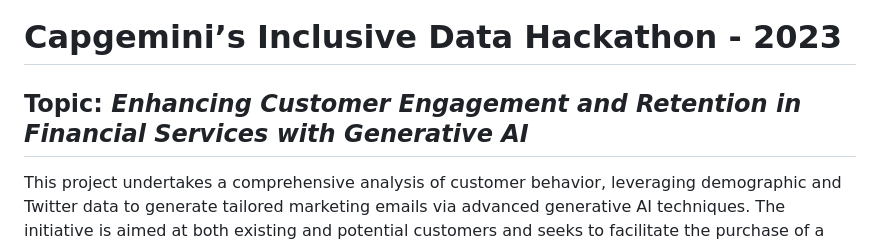
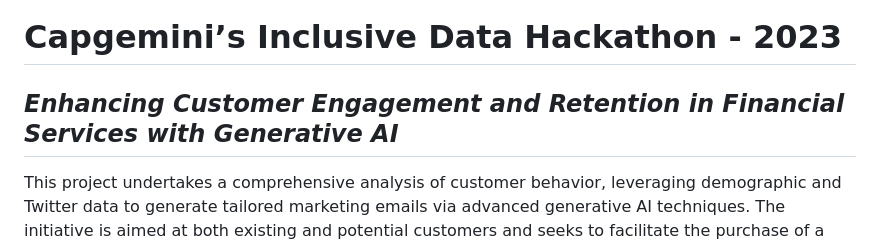
Before and after one commit to vritansh/hackathon-complete, a Markdown page: README.md, the part around the change. Rendered like a GitHub page.

```diff
--- a/README.md
+++ b/README.md
@@ -1,6 +1,6 @@
 <h1> Capgemini’s Inclusive Data Hackathon - 2023 </h1>
 
-## Topic: *Enhancing Customer Engagement and Retention in Financial Services with Generative AI* </h2>
+## *Enhancing Customer Engagement and Retention in Financial Services with Generative AI* </h2>
 
 This project undertakes a comprehensive analysis of customer behavior, leveraging demographic and Twitter data to generate tailored marketing emails via advanced generative AI techniques. The initiative is aimed at both existing and potential customers and seeks to facilitate the purchase of a specific stock.
 
```
